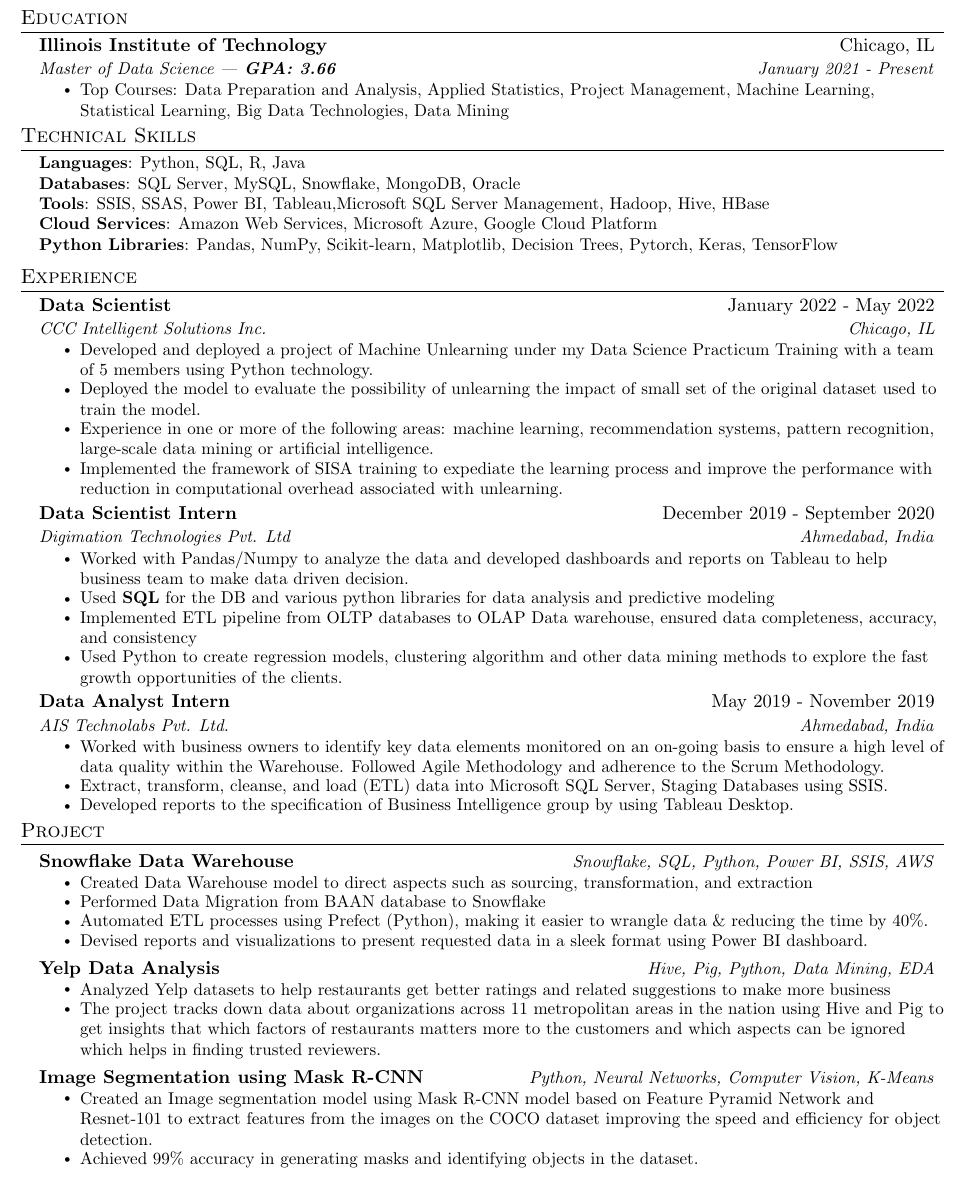
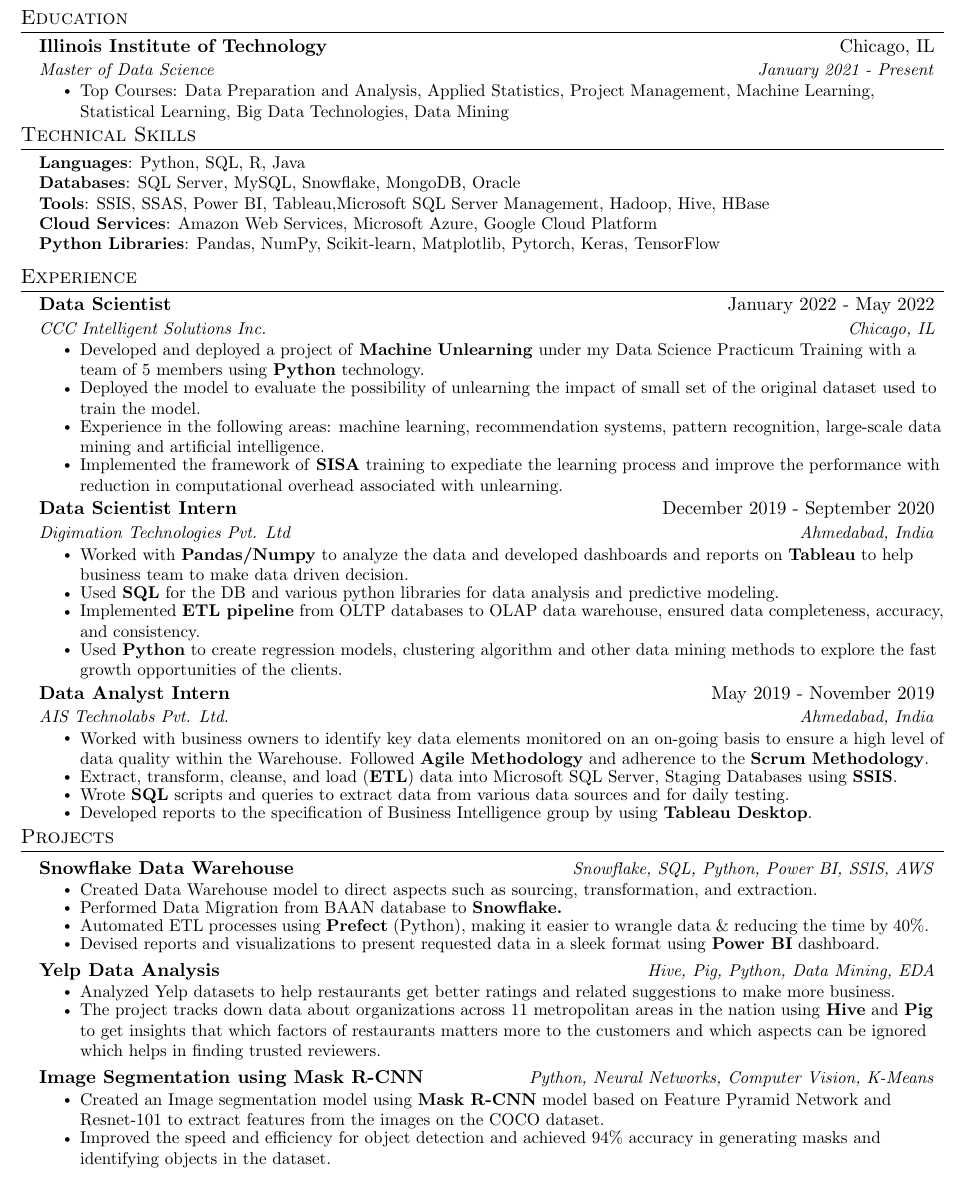
Before and after one commit to bhavi-shah/Resume, a LaTeX CV (Resume.tex): part of the page, cut so that both start at the same text. Compiled offline with pdfLaTeX.

Commit message:
Update Resume.tex

```diff
--- a/Resume.tex
+++ b/Resume.tex
@@ -63,7 +63,7 @@
 % Custom commands
 \newcommand{\resumeItem}[1]{
   \item\small{
-    {#1 \vspace{-3pt}}
+    {#1 \vspace{-4pt}}
   }
 }
 
@@ -120,7 +120,7 @@
   \resumeSubHeadingListStart
     \resumeSubheading
       {Illinois Institute of Technology }{Chicago, IL}
-      {Master of Data Science |\textbf{ GPA: 3.66}}{January 2021 - Present}
+      {Master of Data Science \textbf{}}{January 2021 - Present}
           \resumeItemListStart
             \resumeItem{Top Courses: Data Preparation and Analysis, Applied Statistics, Project Management, Machine Learning, Statistical Learning, Big Data Technologies, Data Mining  }
         \resumeItemListEnd
@@ -134,7 +134,7 @@
      \textbf{Databases}{: SQL Server, MySQL, Snowflake, MongoDB, Oracle} \\
      \textbf{Tools}{: SSIS, SSAS, Power BI, Tableau,Microsoft SQL Server Management, Hadoop, Hive, HBase } \\
      \textbf{Cloud Services}{: Amazon Web Services, Microsoft Azure, Google Cloud Platform} \\
-      \textbf{Python Libraries}{: Pandas, NumPy, Scikit-learn, Matplotlib, Decision Trees, Pytorch, Keras, TensorFlow} \\
+      \textbf{Python Libraries}{: Pandas, NumPy, Scikit-learn, Matplotlib, Pytorch, Keras, TensorFlow} \\
 
     }}
  \end{itemize}
@@ -150,10 +150,10 @@
       {Data Scientist}{January 2022 - May 2022}
       {CCC Intelligent Solutions Inc.}{Chicago, IL}
       \resumeItemListStart
-        \resumeItem{Developed and deployed a project of Machine Unlearning under my Data Science Practicum Training with a team of 5 members using Python technology. }
+        \resumeItem{Developed and deployed a project of \textbf{Machine} \textbf{Unlearning} under my Data Science Practicum Training with a team of 5 members using \textbf{Python} technology. }
         \resumeItem{Deployed the model to evaluate the possibility of unlearning the impact of small set of the original dataset used to train the model.}
-        \resumeItem{Experience in one or more of the following areas: machine learning, recommendation systems, pattern recognition, large-scale data mining or artificial intelligence.}
-        \resumeItem{Implemented the framework of SISA training to expediate the learning process and improve the performance with reduction in computational overhead associated with unlearning.}
+        \resumeItem{Experience in the following areas: machine learning, recommendation systems, pattern recognition, large-scale data mining and artificial intelligence.}
+        \resumeItem{Implemented the framework of \textbf{SISA} training to expediate the learning process and improve the performance with reduction in computational overhead associated with unlearning.}
 
       \resumeItemListEnd
 
@@ -161,19 +161,20 @@
       {Data Scientist Intern}{December 2019 - September 2020}
       {Digimation Technologies Pvt. Ltd}{Ahmedabad, India}
       \resumeItemListStart
-        \resumeItem{Worked with Pandas/Numpy to analyze the data and developed dashboards and reports on Tableau to help business team to make data driven decision.}
-        \resumeItem{Used \textbf{SQL} for the DB and various python libraries for data analysis and predictive modeling  }
-        \resumeItem{Implemented ETL pipeline from OLTP databases to OLAP Data warehouse, ensured data completeness, accuracy, and consistency}
-        \resumeItem{Used Python to create regression models, clustering algorithm and other data mining methods to explore the fast growth opportunities of the clients.}
+        \resumeItem{Worked with \textbf{Pandas/Numpy} to analyze the data and developed dashboards and reports on \textbf{Tableau} to help business team to make data driven decision.}
+        \resumeItem{Used \textbf{SQL} for the DB and various python libraries for data analysis and predictive modeling. }
+        \resumeItem{Implemented \textbf{ETL pipeline} from OLTP databases to OLAP data warehouse, ensured data completeness, accuracy, and consistency.}
+        \resumeItem{Used \textbf{Python} to create regression models, clustering algorithm and other data mining methods to explore the fast growth opportunities of the clients.}
       \resumeItemListEnd
 
     \resumeSubheading
       {Data Analyst Intern}{May 2019 - November 2019}
       {AIS Technolabs Pvt. Ltd.}{Ahmedabad, India}
       \resumeItemListStart
-        \resumeItem{Worked with business owners to identify key data elements monitored on an on-going basis to ensure a high level of data quality within the Warehouse. Followed Agile Methodology and adherence to the Scrum Methodology.}
-        \resumeItem{Extract, transform, cleanse, and load (ETL) data into Microsoft SQL Server, Staging Databases using SSIS.}
-        \resumeItem{Developed reports to the specification of Business Intelligence group by using Tableau Desktop.}
+        \resumeItem{Worked with business owners to identify key data elements monitored on an on-going basis to ensure a high level of data quality within the Warehouse. Followed \textbf{Agile Methodology} and adherence to the \textbf{Scrum Methodology}.}
+        \resumeItem{Extract, transform, cleanse, and load (\textbf{ETL}) data into Microsoft SQL Server, Staging Databases using \textbf{SSIS}.}
+        \resumeItem{Wrote \textbf{SQL} scripts and queries to extract data from various data sources and for daily testing.}
+        \resumeItem{Developed reports to the specification of Business Intelligence group by using \textbf{Tableau Desktop}.}
 
       \resumeItemListEnd
 
@@ -181,29 +182,29 @@
 
 
 %-----------PROJECTS New-----------
-\section{Project}
+\section{Projects}
   \resumeSubHeadingListStart
      \resumeProjectHeading
       {Snowflake Data Warehouse}{Snowflake, SQL, Python, Power BI, SSIS, AWS}
       \resumeItemListStart
-        \resumeItem{Created Data Warehouse model to direct aspects such as sourcing, transformation, and extraction}
-        \resumeItem{ Performed Data Migration from BAAN database to Snowflake}
-        \resumeItem{Automated ETL processes using Prefect (Python), making it easier to wrangle data \& reducing the time by 40\%.}
-        \resumeItem{Devised reports and visualizations to present requested data in a sleek format using Power BI dashboard.}
+        \resumeItem{Created Data Warehouse model to direct aspects such as sourcing, transformation, and extraction.}
+        \resumeItem{ Performed Data Migration from BAAN database to \textbf{Snowflake.}}
+        \resumeItem{Automated ETL processes using \textbf{Prefect} (Python), making it easier to wrangle data \& reducing the time by 40\%.}
+        \resumeItem{Devised reports and visualizations to present requested data in a sleek format using \textbf{Power BI} dashboard.}
       \resumeItemListEnd
 
      \resumeProjectHeading
       {Yelp Data Analysis}{Hive, Pig, Python, Data Mining, EDA}
       \resumeItemListStart
-        \resumeItem{Analyzed Yelp datasets to help restaurants get better ratings and related suggestions to make more business}
-        \resumeItem{ The project tracks down data about organizations across 11 metropolitan areas in the nation using Hive and Pig to get insights that which factors of restaurants matters more to the customers and which aspects can be ignored which helps in finding trusted reviewers.}
+        \resumeItem{Analyzed Yelp datasets to help restaurants get better ratings and related suggestions to make more business.}
+        \resumeItem{ The project tracks down data about organizations across 11 metropolitan areas in the nation using \textbf{Hive} and \textbf{Pig} to get insights that which factors of restaurants matters more to the customers and which aspects can be ignored which helps in finding trusted reviewers.}
       \resumeItemListEnd
 
      \resumeProjectHeading
       {Image Segmentation using Mask R-CNN}{Python, Neural Networks, Computer Vision, K-Means}
       \resumeItemListStart
-        \resumeItem{Created an Image segmentation model using Mask R-CNN model based on Feature Pyramid Network and Resnet-101 to extract features from the images on the COCO dataset improving the speed and efficiency for object detection.}
-        \resumeItem{ Achieved 99\% accuracy in generating masks and identifying objects in the dataset.}
+        \resumeItem{Created an Image segmentation model using \textbf{Mask R-CNN} model based on Feature Pyramid Network and Resnet-101 to extract features from the images on the COCO dataset.}
+        \resumeItem{ Improved the speed and efficiency for object detection and achieved 94\% accuracy in generating masks and identifying objects in the dataset.}
       \resumeItemListEnd
   \resumeSubHeadingListEnd
 \end{document}
```
